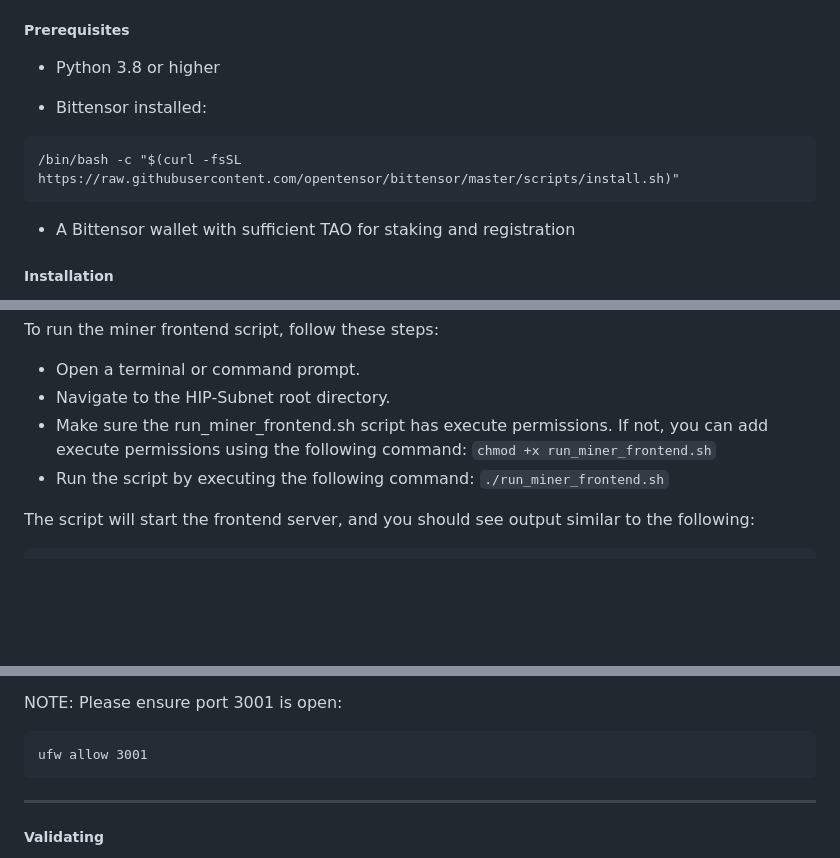
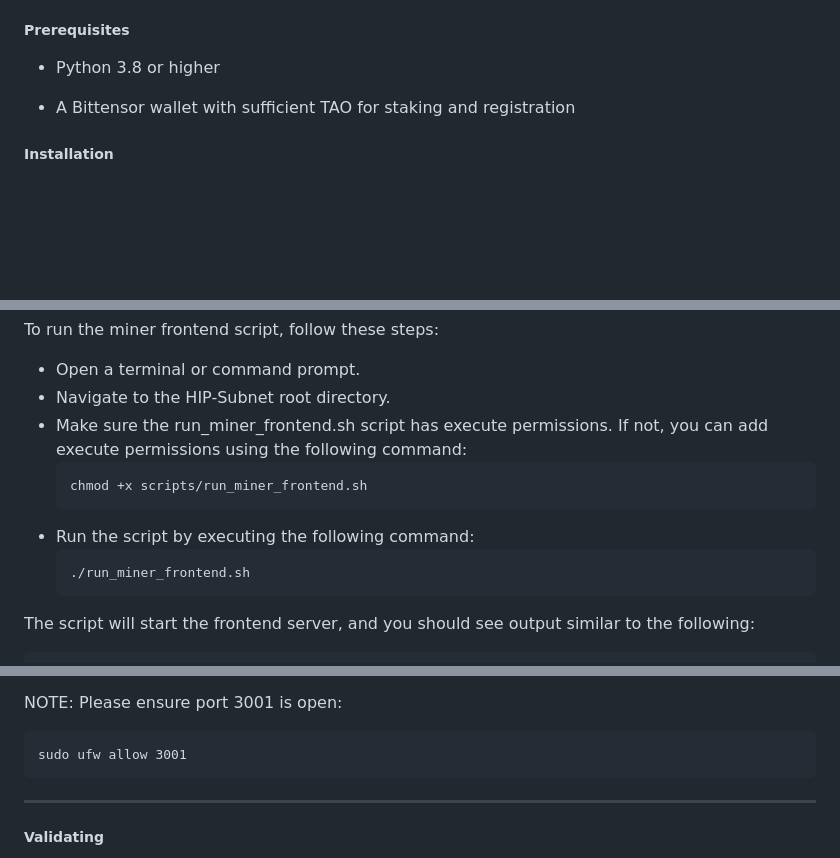
Before and after one commit to HIP-Labs/HIP-Subnet, a Markdown page: README.md, 3 parts joined by grey strips. GitHub-like rendering; blank space fills up the shorter version.

````diff
--- a/README.md
+++ b/README.md
@@ -28,10 +28,6 @@ To participate in the HIP Subnet as a miner or validator, follow these steps:
 
  - Python 3.8 or higher
 
- - Bittensor installed:
-```
-/bin/bash -c "$(curl -fsSL https://raw.githubusercontent.com/opentensor/bittensor/master/scripts/install.sh)"
-```
  - A Bittensor wallet with sufficient TAO for staking and registration
 
 ##### Installation
@@ -80,8 +76,14 @@ To run the miner frontend script, follow these steps:
 
  - Open a terminal or command prompt.
  - Navigate to the HIP-Subnet root directory.
- - Make sure the run_miner_frontend.sh script has execute permissions. If not, you can add execute permissions using the following command: `chmod +x run_miner_frontend.sh`
- - Run the script by executing the following command: `./run_miner_frontend.sh`
+ - Make sure the run_miner_frontend.sh script has execute permissions. If not, you can add execute permissions using the following command:
+   ```
+   chmod +x scripts/run_miner_frontend.sh
+   ```
+ - Run the script by executing the following command:
+   ```
+   ./run_miner_frontend.sh
+   ```
 
   The script will start the frontend server, and you should see output similar to the following:
 
@@ -97,7 +99,7 @@ INFO:     Uvicorn running on http://localhost:3001 (Press CTRL+C to quit)
 
 NOTE: Please ensure port 3001 is open:
 ```
-ufw allow 3001
+sudo ufw allow 3001
 ```
 ---
 
````
